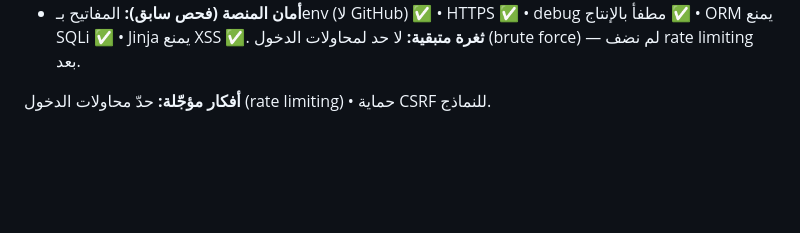
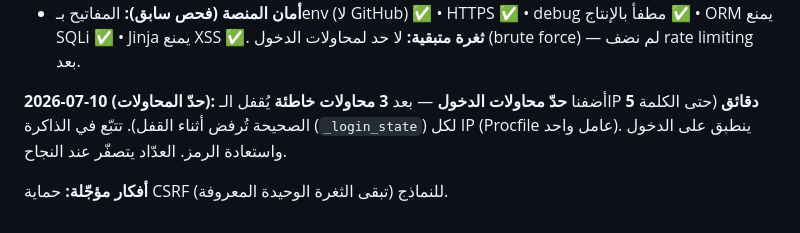
Before and after one commit to alasiri9/stock-analysis-platform, a Markdown page: المنصة الأمريكية.md, the part around the change. Drawn GitHub-style; blank space fills up the shorter version.

Commit message:
تحديث ملف الذاكرة: حدّ محاولات الدخول

```diff
--- a/المنصة الأمريكية.md
+++ b/المنصة الأمريكية.md
@@ -185,4 +185,6 @@ AAPL, MSFT, NVDA, GOOGL, AMZN, META, TSLA, AMD, NFLX, JPM, V, WMT, UNH, JNJ, XOM
 - آخر نسخة CSS: **v=20260710c**.
 - **أمان المنصة (فحص سابق):** المفاتيح بـenv (لا GitHub) ✅ • HTTPS ✅ • debug مطفأ بالإنتاج ✅ • ORM يمنع SQLi ✅ • Jinja يمنع XSS ✅. **ثغرة متبقية:** لا حد لمحاولات الدخول (brute force) — لم نضف rate limiting بعد.
 
-**أفكار مؤجّلة:** حدّ محاولات الدخول (rate limiting) • حماية CSRF للنماذج.
+**2026-07-10 (حدّ المحاولات):** أضفنا **حدّ محاولات الدخول** — بعد **3 محاولات خاطئة** يُقفل الـIP **5 دقائق** (حتى الكلمة الصحيحة تُرفض أثناء القفل). تتبّع في الذاكرة (`_login_state`) لكل IP (Procfile عامل واحد). ينطبق على الدخول واستعادة الرمز. العدّاد يتصفّر عند النجاح.
+
+**أفكار مؤجّلة:** حماية CSRF للنماذج (تبقى الثغرة الوحيدة المعروفة).
```
